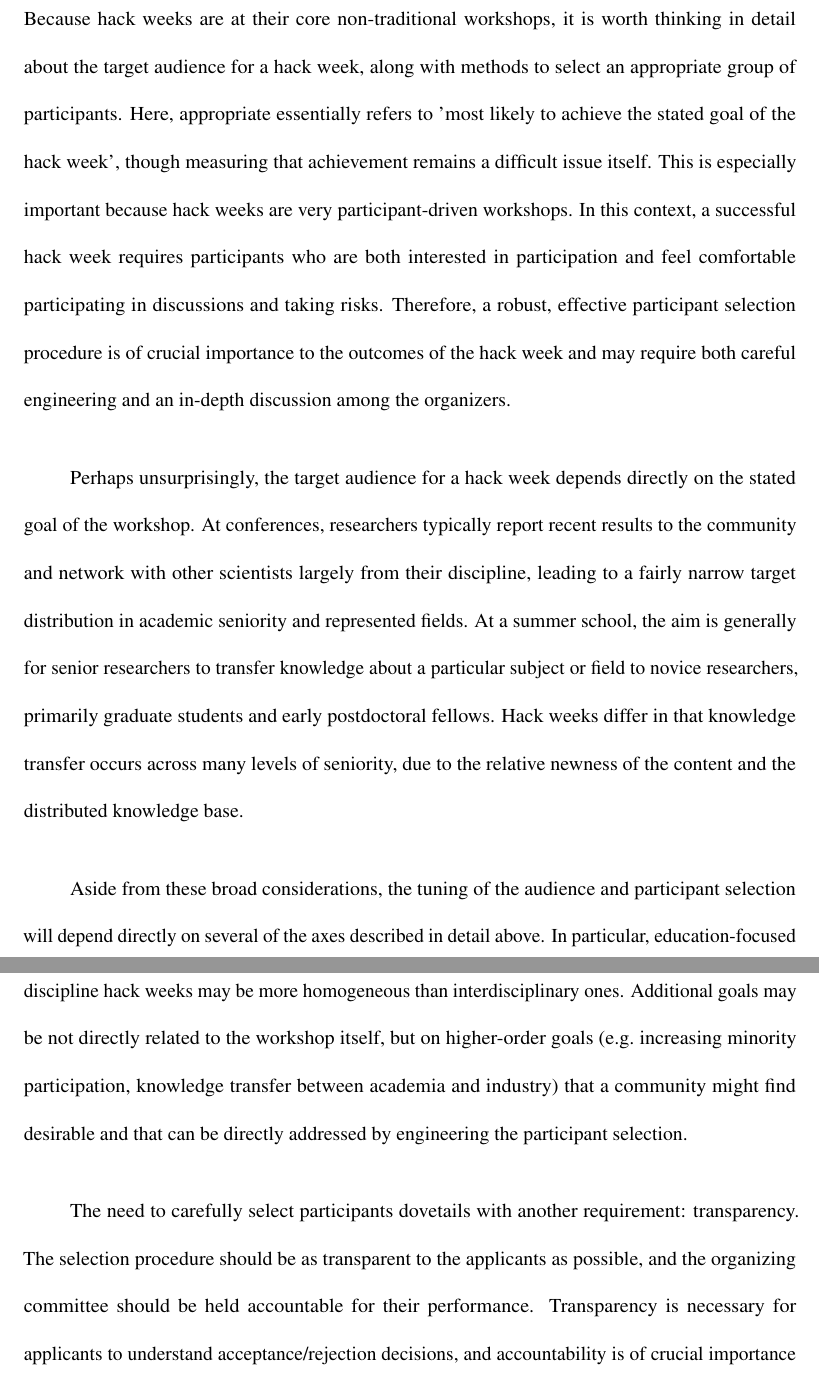
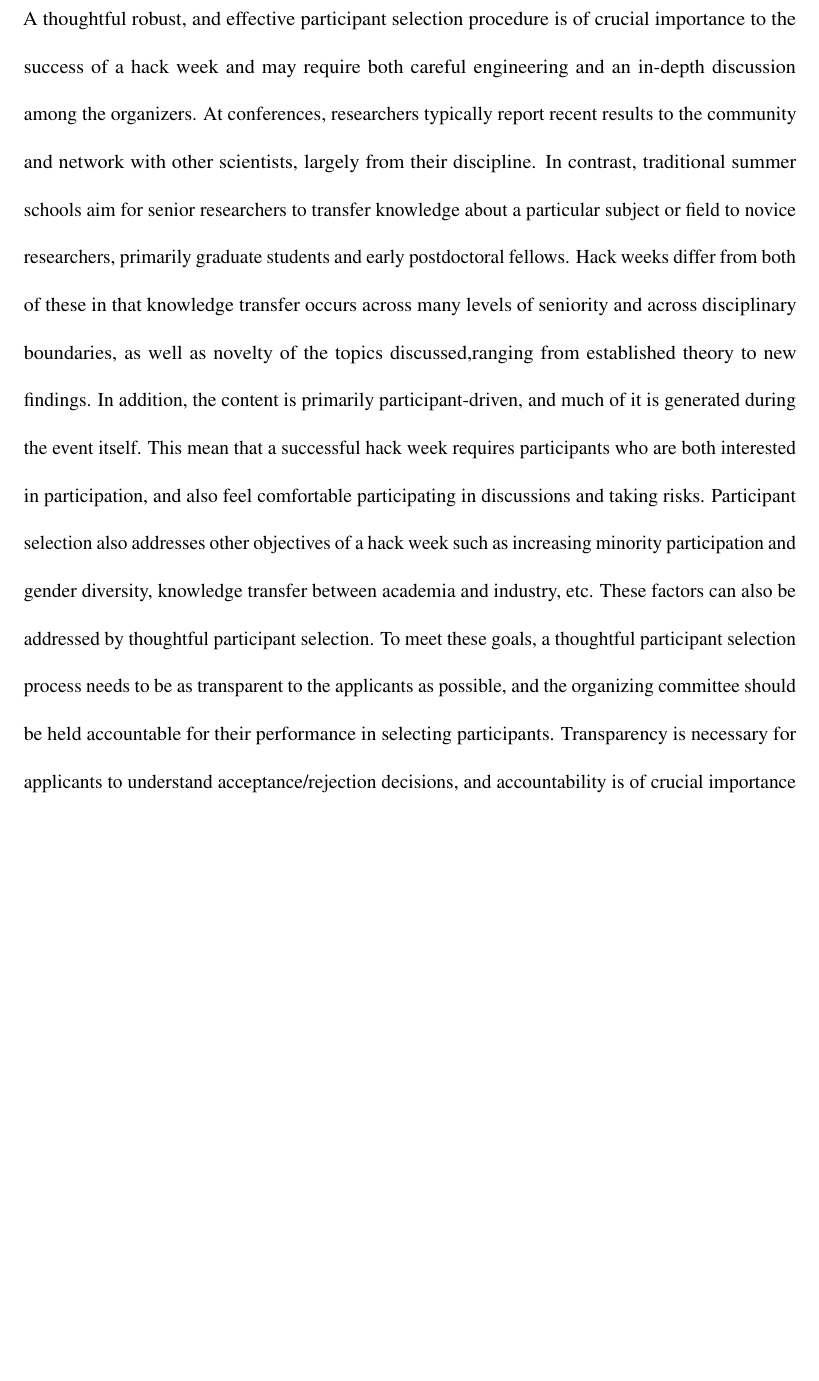
Before and after one commit to uwescience/HackWeek-Writeup, a LaTeX paper (paper.tex, which reads sections/participants.tex): two parts of pages 8 and 9 of 25 before the commit and part of page 8 of 25 after it, the two joined at a grey line, cut at the place of the change, the shorter picture padded with empty space. Compiled offline with pdfLaTeX.

Commit message:
Rewrote participant selection section, to shorten it down.

```diff
--- a/sections/participants.tex
+++ b/sections/participants.tex
@@ -1,31 +1,11 @@
 \section*{Audience and Participant Selection}
 
-Because hack weeks are at their core non-traditional workshops, it is worth thinking in detail about the target audience for a hack week, along with methods to select an appropriate group of participants. Here, appropriate essentially refers to 'most likely to achieve the stated goal of the hack week', though measuring that achievement remains a difficult issue itself.
-This is especially important because hack weeks are very participant-driven workshops.
-%At a traditional conference or summer school, the program will be largely set in advance by the organizing committee using the careful selection of speakers and lecturers.
-%At a hack week much of the program is in flux both before and during the workshop.
-In this context, a successful hack week requires participants who are both interested in participation and feel comfortable participating in discussions and taking risks.
-Therefore, a robust, effective participant selection procedure is of crucial importance to the outcomes of the hack week and may require both careful engineering and an in-depth discussion among the organizers.
-
-Perhaps unsurprisingly, the target audience for a hack week depends directly on the stated goal of the workshop.
-At conferences, researchers typically report recent results to the community and network with other scientists largely from their discipline, leading to a fairly narrow target distribution in academic seniority and represented fields.
-At a summer school, the aim is generally for senior researchers to transfer knowledge about a particular subject or field to novice researchers, primarily graduate students and early postdoctoral fellows.
-Hack weeks differ in that knowledge transfer occurs across many levels of seniority, due to the relative newness of the content and the distributed knowledge base.
-%Because the potential for knowledge transfer and community building is highest when the group is heterogeneous, participant diverse in both academic background and geographic location should be selected.
-%This increases the chances that participants will take their newfound knowledge into their respective communities and spread it further.
-
-Aside from these broad considerations, the tuning of the audience and participant selection will depend directly on several of the axes described in detail above.
-In particular, education-focused workshops might be more homogeneous than project-focused workshops, and similarly single-discipline hack weeks may be more homogeneous than interdisciplinary ones.
-Additional goals may be not directly related to the workshop itself, but on higher-order goals (e.g.\ increasing minority participation, knowledge transfer between academia and industry) that a community might find desirable and that can be directly addressed by engineering the participant selection.
-% For example, women are still a small minority in computational astrophysics.
-%One goal of a hack week could be to increase the participation of gender minorities in computation-focused research.
-%Similarly, if a particular sub-field within a discipline is ahead of others in their computational approaches, it might be worthwhile to engineer the mix of participants such that a number of experts from that sub-field are present.
-%One interesting axis to consider is the mix of academics versus participants from industry.
-%The latter may often be more focused on practically useful applications of methods and data sets, and can therefore provide an important counterpoint to more theory-focused academics.
-%In particular in fields where the career path from academia to industry is less immediately obvious (as this the case e.g. in astronomy, where little directly relevant industry exists), inviting back participants who transitioned to industry successfully can provide important role models and networking opportunities for junior participants.
-%Finally, with much of data science currently performed in the private sector, industry participants can bring directly relevant knowledge and new scientific approaches to the table.
-
-The need to carefully select participants dovetails with another requirement: transparency.
-%Up to date, all hack weeks we have organized have been oversubscribed by at least a factor of two, and thus necessarily require turning applicants away.
-The selection procedure should be as transparent to the applicants as possible, and the organizing committee should be held accountable for their performance.
-Transparency is necessary for applicants to understand acceptance/rejection decisions, and accountability is of crucial importance for the detection of inherent biases in the selection, which may harm both the workshop's success as well as the larger community.
+A thoughtful robust, and effective participant selection procedure is of crucial importance to the success of a hack week and may require both careful engineering and an in-depth discussion among the organizers.
+At conferences, researchers typically report recent results to the community and network with other scientists, largely from their discipline.
+In contrast, traditional summer schools aim for senior researchers to transfer knowledge about a particular subject or field to novice researchers, primarily graduate students and early postdoctoral fellows.
+Hack weeks differ from both of these in that knowledge transfer occurs across many levels of seniority and across disciplinary boundaries, as well as novelty of the topics discussed,ranging from established theory to new findings.
+In addition, the content is primarily participant-driven, and much of it is generated during the event itself.
+This mean that a successful hack week requires participants who are both interested in participation, and also feel comfortable participating in discussions and taking risks.
+Participant selection also addresses other objectives of a hack week such as increasing minority participation and gender diversity, knowledge transfer between academia and industry, etc. These factors can also be addressed by thoughtful participant selection.
+To meet these goals, a thoughtful participant selection process needs to be as transparent to the applicants as possible, and the organizing committee should be held accountable for their performance in selecting participants.
+Transparency is necessary for applicants to understand acceptance/rejection decisions, and accountability is of crucial importance for the detection of inherent biases in the selection, which may harm both the event's success as well as the larger community.
```
Also changed, not shown: paper.bib (+8 -0 lines), sections/participants.tex (24 more changed lines).
